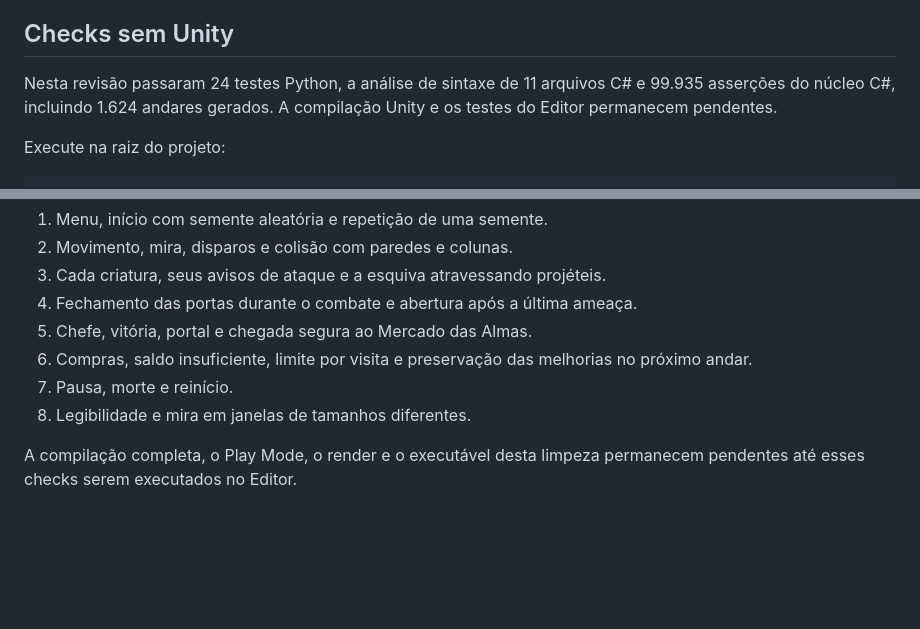
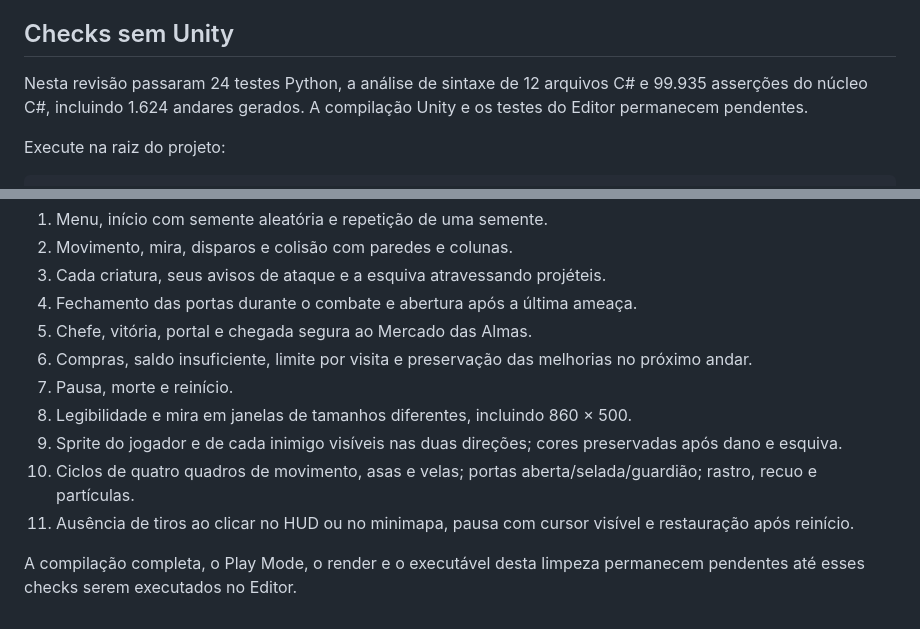
Before and after one commit to ManoelRIos/ecos-vale, a Markdown page: Documentation/VALIDATION.md, 2 parts joined by grey strips. GitHub-like rendering; blank space fills up the shorter version.

```diff
--- a/Documentation/VALIDATION.md
+++ b/Documentation/VALIDATION.md
@@ -4,7 +4,7 @@ O Editor Unity não está disponível neste ambiente. A limpeza do projeto deve
 
 ## Checks sem Unity
 
-Nesta revisão passaram 24 testes Python, a análise de sintaxe de 11 arquivos C# e 99.935 asserções do núcleo C#, incluindo 1.624 andares gerados. A compilação Unity e os testes do Editor permanecem pendentes.
+Nesta revisão passaram 24 testes Python, a análise de sintaxe de 12 arquivos C# e 99.935 asserções do núcleo C#, incluindo 1.624 andares gerados. A compilação Unity e os testes do Editor permanecem pendentes.
 
 Execute na raiz do projeto:
 
@@ -48,6 +48,9 @@ No Editor, abra **Ecos → Abrir roguelike**, pressione Play e confira:
 5. Chefe, vitória, portal e chegada segura ao Mercado das Almas.
 6. Compras, saldo insuficiente, limite por visita e preservação das melhorias no próximo andar.
 7. Pausa, morte e reinício.
-8. Legibilidade e mira em janelas de tamanhos diferentes.
+8. Legibilidade e mira em janelas de tamanhos diferentes, incluindo 860 × 500.
+9. Sprite do jogador e de cada inimigo visíveis nas duas direções; cores preservadas após dano e esquiva.
+10. Ciclos de quatro quadros de movimento, asas e velas; portas aberta/selada/guardião; rastro, recuo e partículas.
+11. Ausência de tiros ao clicar no HUD ou no minimapa, pausa com cursor visível e restauração após reinício.
 
 A compilação completa, o Play Mode, o render e o executável desta limpeza permanecem pendentes até esses checks serem executados no Editor.
```
Also changed, not shown: Documentation/ARCHITECTURE.md (+3 -1 lines), README.md (+13 -1 lines), Documentation/PIXEL_ART.png (added), 11 other files.
